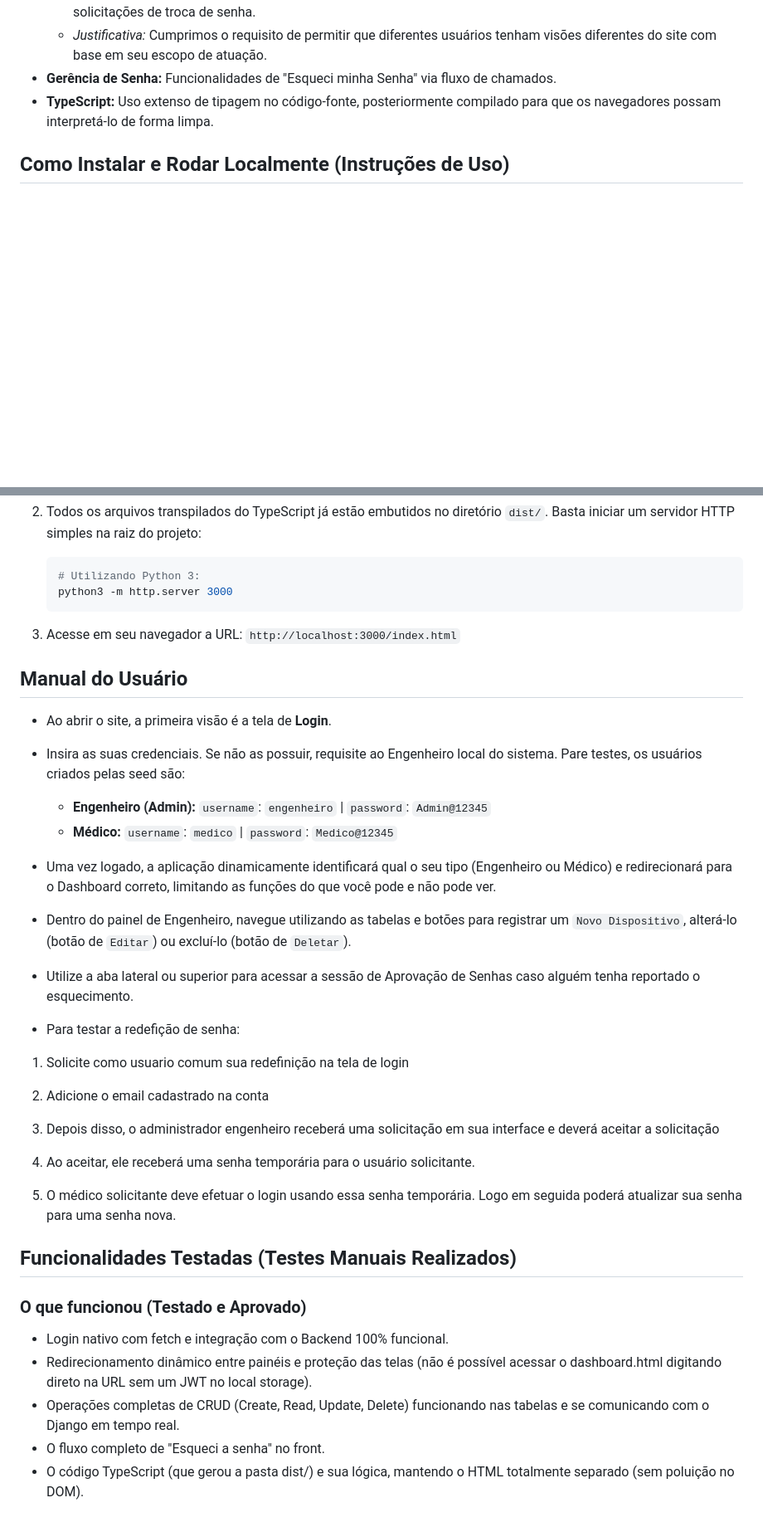
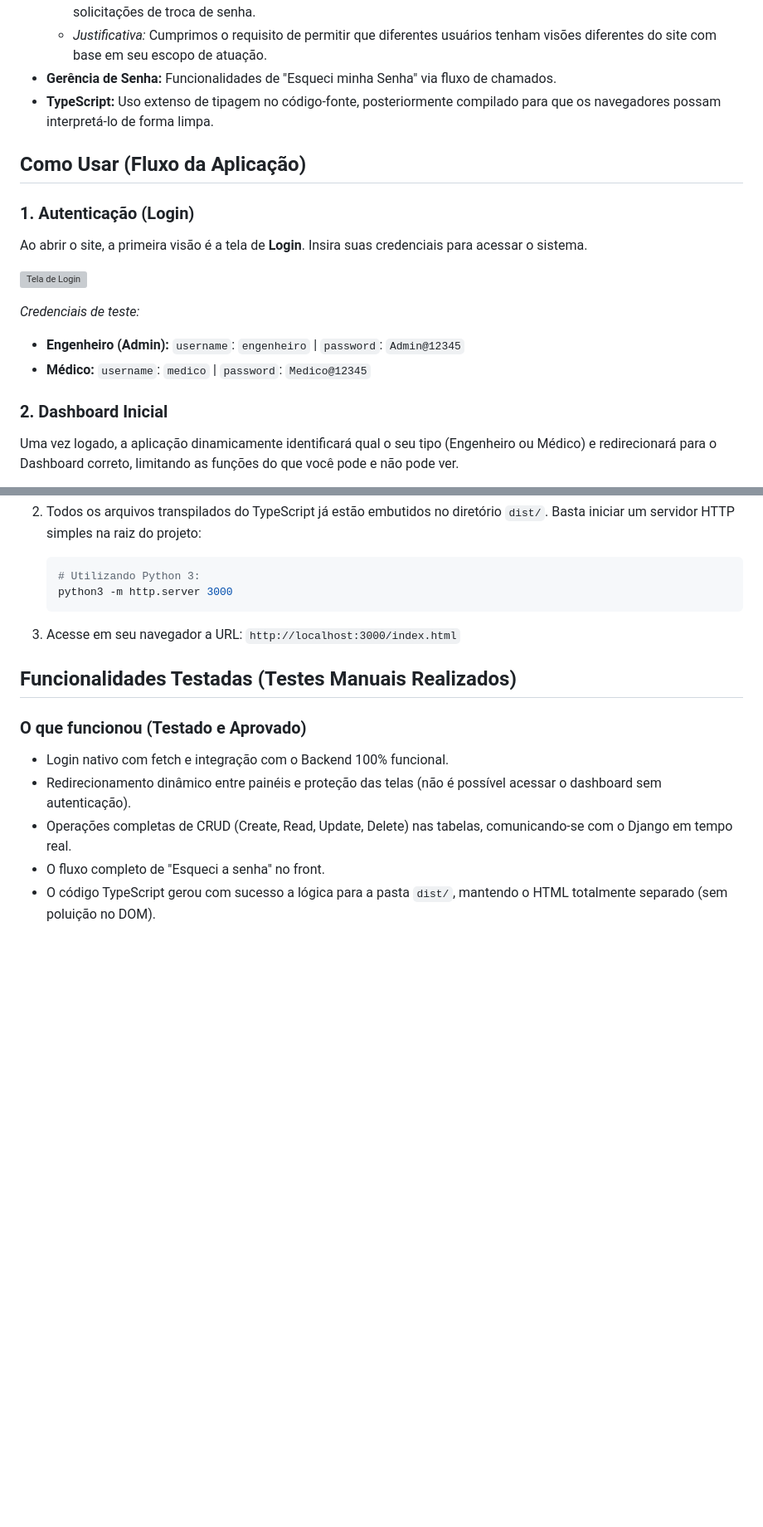
Before and after one commit to lucasfalopes/trab2-prog-web-front, a Markdown page: README.md, 2 parts joined by grey strips. Shown at 83% size. Rendered like a GitHub page; blank space fills up the shorter version; grey boxes are pictures that could not be loaded.

Commit message:
Update README with links and images

```diff
--- a/README.md
+++ b/README.md
@@ -16,4 +19,17 @@ Ele foi desenvolvido inteiramente com **HTML, CSS e JavaScript (com a base escri
 * **Gerência de Senha:** Funcionalidades de "Esqueci minha Senha" via fluxo de chamados.
 * **TypeScript:** Uso extenso de tipagem no código-fonte, posteriormente compilado para que os navegadores possam interpretá-lo de forma limpa.
 
-## Como Instalar e Rodar Localmente (Instruções de Uso)
+## Como Usar (Fluxo da Aplicação)
+
+### 1. Autenticação (Login)
+Ao abrir o site, a primeira visão é a tela de **Login**. Insira suas credenciais para acessar o sistema.
+
+![Tela de Login](images/Login.png)
+
+*Credenciais de teste:*
+* **Engenheiro (Admin):** `username`: `engenheiro` | `password`: `Admin@12345`
+* **Médico:** `username`: `medico` | `password`: `Medico@12345`
+
+### 2. Dashboard Inicial
+Uma vez logado, a aplicação dinamicamente identificará qual o seu tipo (Engenheiro ou Médico) e redirecionará para o Dashboard correto, limitando as funções do que você pode e não pode ver.
+
@@ -36,34 +71,11 @@ Ele foi desenvolvido inteiramente com **HTML, CSS e JavaScript (com a base escri
 
 3. Acesse em seu navegador a URL: `http://localhost:3000/index.html`
 
-## Manual do Usuário
-* Ao abrir o site, a primeira visão é a tela de **Login**.
-
-* Insira as suas credenciais. Se não as possuir, requisite ao Engenheiro local do sistema. Pare testes, os usuários criados pelas seed são:
-   * **Engenheiro (Admin):** `username`: `engenheiro` | `password`: `Admin@12345`
-   * **Médico:** `username`: `medico` | `password`: `Medico@12345`
-
-* Uma vez logado, a aplicação dinamicamente identificará qual o seu tipo (Engenheiro ou Médico) e redirecionará para o Dashboard correto, limitando as funções do que você pode e não pode ver.
-
-* Dentro do painel de Engenheiro, navegue utilizando as tabelas e botões para registrar um `Novo Dispositivo`, alterá-lo (botão de `Editar`) ou excluí-lo (botão de `Deletar`).
-
-* Utilize a aba lateral ou superior para acessar a sessão de Aprovação de Senhas caso alguém tenha reportado o esquecimento.
-
-* Para testar a redefição de senha:
-
-1) Solicite como usuario comum sua redefinição na tela de login
-2) Adicione o email cadastrado na conta
-
-3) Depois disso, o administrador engenheiro receberá uma solicitação em sua interface e deverá aceitar a solicitação
-4) Ao aceitar, ele receberá uma senha temporária para o usuário solicitante.
-
-5) O médico solicitante deve efetuar o login usando essa senha temporária. Logo em seguida poderá atualizar sua senha para uma senha nova.
-
 ## Funcionalidades Testadas (Testes Manuais Realizados)
 
 ### O que funcionou (Testado e Aprovado)
 * Login nativo com fetch e integração com o Backend 100% funcional.
-* Redirecionamento dinâmico entre painéis e proteção das telas (não é possível acessar o dashboard.html digitando direto na URL sem um JWT no local storage).
-* Operações completas de CRUD (Create, Read, Update, Delete) funcionando nas tabelas e se comunicando com o Django em tempo real.
+* Redirecionamento dinâmico entre painéis e proteção das telas (não é possível acessar o dashboard sem autenticação).
+* Operações completas de CRUD (Create, Read, Update, Delete) nas tabelas, comunicando-se com o Django em tempo real.
 * O fluxo completo de "Esqueci a senha" no front.
-* O código TypeScript (que gerou a pasta dist/) e sua lógica, mantendo o HTML totalmente separado (sem poluição no DOM).
+* O código TypeScript gerou com sucesso a lógica para a pasta `dist/`, mantendo o HTML totalmente separado (sem poluição no DOM).
```
Also changed, not shown: other parts of README.md (+23 -1 lines).
